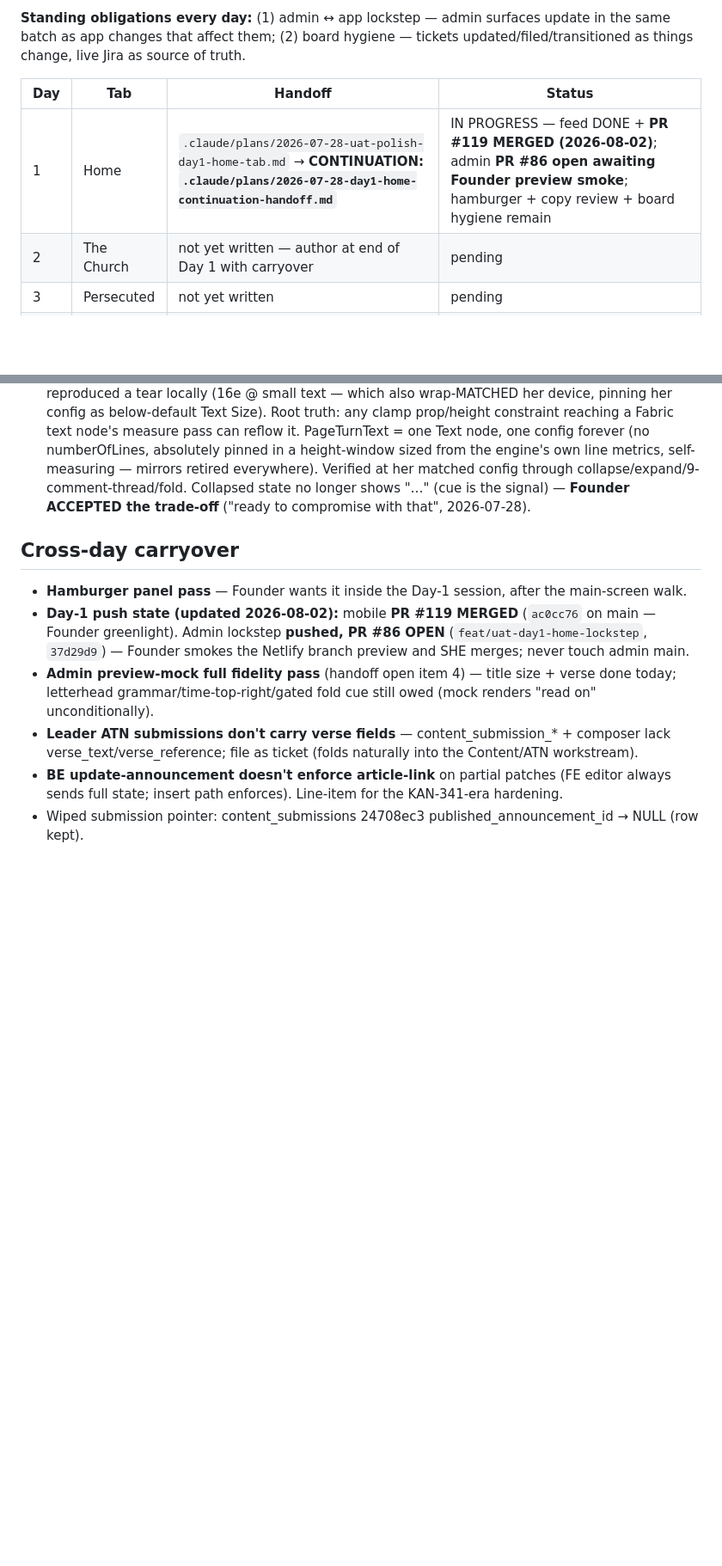
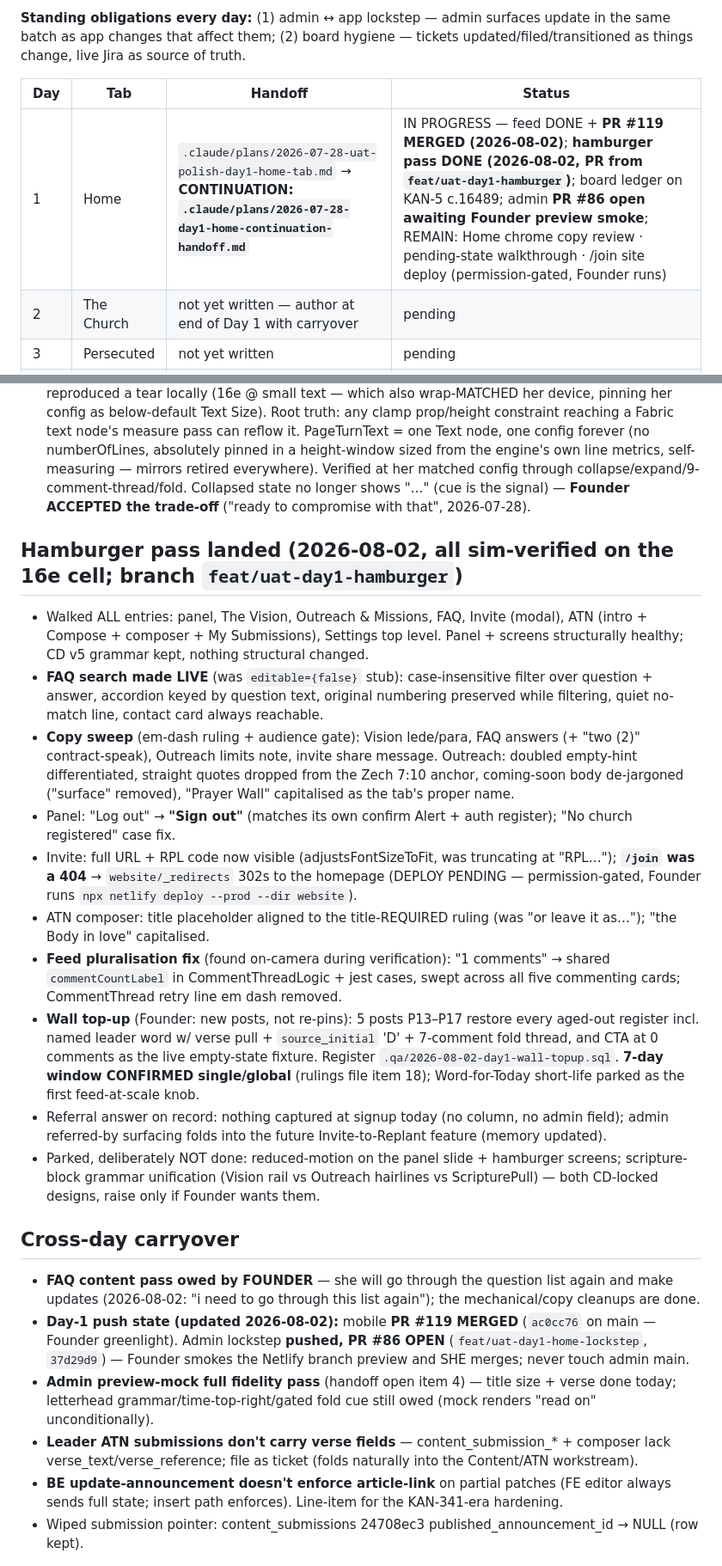
Before and after one commit to ife-arike/replant, a Markdown page: .claude/plans/uat-polish-program-state.md, 2 parts joined by grey strips. Shown at 86% size. Rendered like a GitHub page; blank space fills up the shorter version.

Commit message:
docs(plans): registry — hamburger pass landed, Day-1 remainder narrowed to chrome copy review + pending-state walk
Co-Authored-By: Claude Fable 5 <noreply@anthropic.com>

```diff
--- a/.claude/plans/uat-polish-program-state.md
+++ b/.claude/plans/uat-polish-program-state.md
@@ -8,7 +8,7 @@
 
 | Day | Tab | Handoff | Status |
 |---|---|---|---|
-| 1 | Home | `.claude/plans/2026-07-28-uat-polish-day1-home-tab.md` → **CONTINUATION: `.claude/plans/2026-07-28-day1-home-continuation-handoff.md`** | IN PROGRESS — feed DONE + **PR #119 MERGED (2026-08-02)**; admin **PR #86 open awaiting Founder preview smoke**; hamburger + copy review + board hygiene remain |
+| 1 | Home | `.claude/plans/2026-07-28-uat-polish-day1-home-tab.md` → **CONTINUATION: `.claude/plans/2026-07-28-day1-home-continuation-handoff.md`** | IN PROGRESS — feed DONE + **PR #119 MERGED (2026-08-02)**; **hamburger pass DONE (2026-08-02, PR from `feat/uat-day1-hamburger`)**; board ledger on KAN-5 c.16489; admin **PR #86 open awaiting Founder preview smoke**; REMAIN: Home chrome copy review · pending-state walkthrough · /join site deploy (permission-gated, Founder runs) |
 | 2 | The Church | not yet written — author at end of Day 1 with carryover | pending |
 | 3 | Persecuted | not yet written | pending |
 | 4 | Prayer Wall | not yet written | pending |
@@ -37,8 +37,20 @@
 - Comment gating re-verified end to end: composer hidden unless branch active; post_comment server gate requires verified+active (not_authorized otherwise). Read stays open to pending leaders.
 - Expanded-body cutoff → **SOLVED ARCHITECTURALLY: PageTurnText** (src/components/home/). Journey: key-flip fix held cold-mount but any later LayoutAnimation re-tore it; a maxHeight crop reproduced a tear locally (16e @ small text — which also wrap-MATCHED her device, pinning her config as below-default Text Size). Root truth: any clamp prop/height constraint reaching a Fabric text node's measure pass can reflow it. PageTurnText = one Text node, one config forever (no numberOfLines, absolutely pinned in a height-window sized from the engine's own line metrics, self-measuring — mirrors retired everywhere). Verified at her matched config through collapse/expand/9-comment-thread/fold. Collapsed state no longer shows "…" (cue is the signal) — **Founder ACCEPTED the trade-off** ("ready to compromise with that", 2026-07-28).
 
+## Hamburger pass landed (2026-08-02, all sim-verified on the 16e cell; branch `feat/uat-day1-hamburger`)
+- Walked ALL entries: panel, The Vision, Outreach & Missions, FAQ, Invite (modal), ATN (intro + Compose + composer + My Submissions), Settings top level. Panel + screens structurally healthy; CD v5 grammar kept, nothing structural changed.
+- **FAQ search made LIVE** (was `editable={false}` stub): case-insensitive filter over question + answer, accordion keyed by question text, original numbering preserved while filtering, quiet no-match line, contact card always reachable.
+- **Copy sweep** (em-dash ruling + audience gate): Vision lede/para, FAQ answers (+ "two (2)" contract-speak), Outreach limits note, invite share message. Outreach: doubled empty-hint differentiated, straight quotes dropped from the Zech 7:10 anchor, coming-soon body de-jargoned ("surface" removed), "Prayer Wall" capitalised as the tab's proper name.
+- Panel: "Log out" → **"Sign out"** (matches its own confirm Alert + auth register); "No church registered" case fix.
+- Invite: full URL + RPL code now visible (adjustsFontSizeToFit, was truncating at "RPL…"); **`/join` was a 404** → `website/_redirects` 302s to the homepage (DEPLOY PENDING — permission-gated, Founder runs `npx netlify deploy --prod --dir website`).
+- ATN composer: title placeholder aligned to the title-REQUIRED ruling (was "or leave it as…"); "the Body in love" capitalised.
+- **Feed pluralisation fix** (found on-camera during verification): "1 comments" → shared `commentCountLabel` in CommentThreadLogic + jest cases, swept across all five commenting cards; CommentThread retry line em dash removed.
+- **Wall top-up** (Founder: new posts, not re-pins): 5 posts P13–P17 restore every aged-out register incl. named leader word w/ verse pull + `source_initial` 'D' + 7-comment fold thread, and CTA at 0 comments as the live empty-state fixture. Register `.qa/2026-08-02-day1-wall-topup.sql`. **7-day window CONFIRMED single/global** (rulings file item 18); Word-for-Today short-life parked as the first feed-at-scale knob.
+- Referral answer on record: nothing captured at signup today (no column, no admin field); admin referred-by surfacing folds into the future Invite-to-Replant feature (memory updated).
+- Parked, deliberately NOT done: reduced-motion on the panel slide + hamburger screens; scripture-block grammar unification (Vision rail vs Outreach hairlines vs ScripturePull) — both CD-locked designs, raise only if Founder wants them.
+
 ## Cross-day carryover
-- **Hamburger panel pass** — Founder wants it inside the Day-1 session, after the main-screen walk.
+- **FAQ content pass owed by FOUNDER** — she will go through the question list again and make updates (2026-08-02: "i need to go through this list again"); the mechanical/copy cleanups are done.
 - **Day-1 push state (updated 2026-08-02):** mobile **PR #119 MERGED** (`ac0cc76` on main — Founder greenlight). Admin lockstep **pushed, PR #86 OPEN** (`feat/uat-day1-home-lockstep`, `37d29d9`) — Founder smokes the Netlify branch preview and SHE merges; never touch admin main.
 - **Admin preview-mock full fidelity pass** (handoff open item 4) — title size + verse done today; letterhead grammar/time-top-right/gated fold cue still owed (mock renders "read on" unconditionally).
 - **Leader ATN submissions don't carry verse fields** — content_submission_* + composer lack verse_text/verse_reference; file as ticket (folds naturally into the Content/ATN workstream).
```
